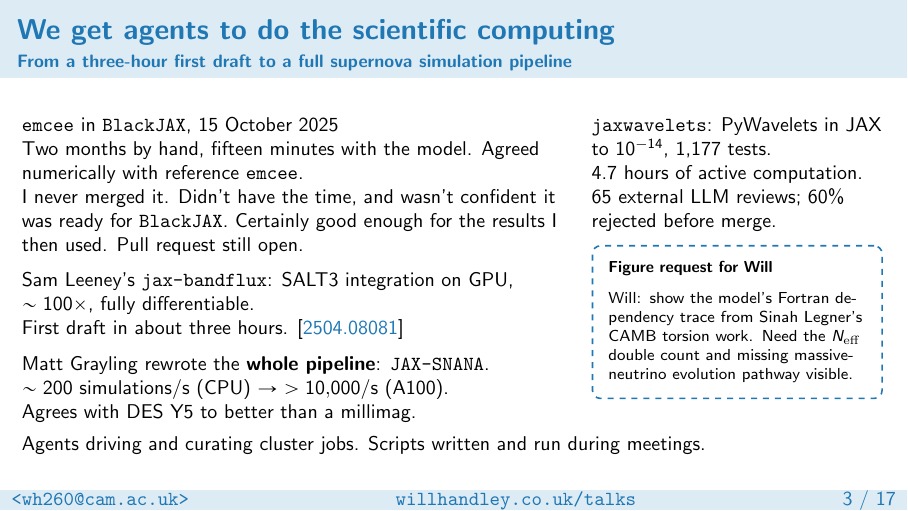
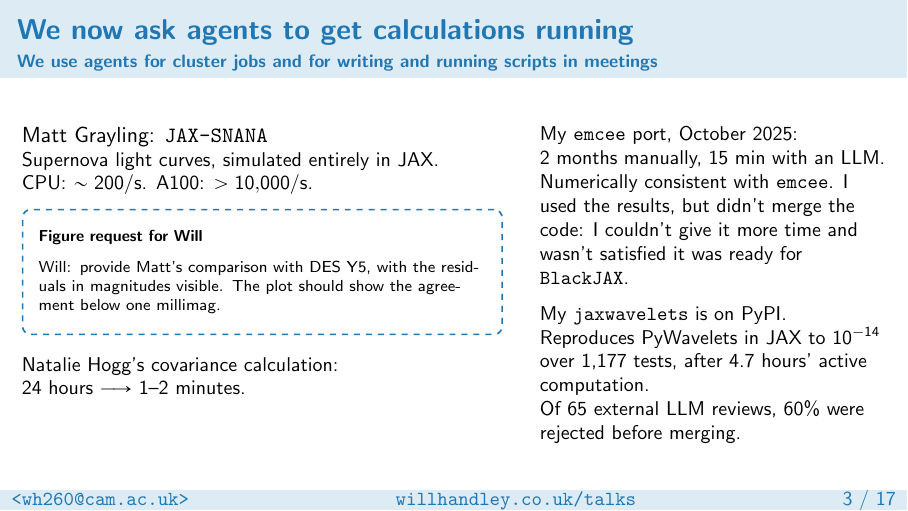
Before and after one commit to williamjameshandley/talks, LaTeX slides (will_handley.tex): page 4 of 18. Compiled offline with pdfLaTeX.

Commit message:
Recompose computing case around group calculations

```diff
--- a/will_handley.tex
+++ b/will_handley.tex
@@ -122,37 +122,39 @@
     \end{columns}
 \end{frame}
 
-\begin{frame}{We get agents to do the scientific computing}
-    \framesubtitle{From a three-hour first draft to a full supernova simulation pipeline}
-    \small
+\begin{frame}{We now ask agents to get calculations running}
+    \framesubtitle{We use agents for cluster jobs and for writing and running scripts in meetings}
     \begin{columns}[T,onlytextwidth]
-        \begin{column}{0.62\textwidth}
-            \texttt{emcee} in \texttt{BlackJAX}, 15 October 2025\\
-            Two months by hand, fifteen minutes with the model. Agreed numerically with reference \texttt{emcee}.
+        \begin{column}{0.56\textwidth}
+            Matt Grayling: \texttt{JAX-SNANA}
 
-            I never merged it. Didn't have the time, and wasn't confident it was ready for \texttt{BlackJAX}. Certainly good enough for the results I then used. Pull request still open.
-
-            \medskip
-            Sam Leeney's \texttt{jax-bandflux}: SALT3 integration on GPU, $\sim100\times$, fully differentiable.\\
-            First draft in about three hours. \arxiv{2504.08081}
-
-            \medskip
-            Matt Grayling rewrote the \textbf{whole pipeline}: \texttt{JAX-SNANA}.\\
-            $\sim200$ simulations/s (CPU) $\to$ $>10{,}000$/s (A100).\\
-            Agrees with DES Y5 to better than a millimag.
-        \end{column}
-        \begin{column}{0.34\textwidth}
-            \texttt{jaxwavelets}: PyWavelets in JAX to $10^{-14}$, 1,177 tests.\\
-            4.7 hours of active computation.\\
-            65 external LLM reviews; 60\% rejected before merge.
+            \small
+            Supernova light curves, simulated entirely in JAX.\\
+            CPU: $\sim200$/s. A100: $>10{,}000$/s.
 
             \medskip
             \scriptsize
-            \figurerequest[minimum height=2cm]{Will: show the model's Fortran dependency trace from Sinah Legner's CAMB torsion work. Need the $N_{\rm eff}$ double count and missing massive-neutrino evolution pathway visible.}
+            \figurerequest[minimum height=2.2cm]{Will: provide Matt's comparison with DES Y5, with the residuals in magnitudes visible. The plot should show the agreement below one millimag.}
+
+            \medskip
+            \small
+            Natalie Hogg's covariance calculation:\\
+            $24$ hours $\longrightarrow$ $1$--$2$ minutes.
+        \end{column}
+        \begin{column}{0.40\textwidth}
+            \small
+            My \texttt{emcee} port, October 2025:\\
+            $2$ months manually, $15$ min with an LLM.
+
+            Numerically consistent with \texttt{emcee}. I used the results, but didn't merge the code: I couldn't give it more time and wasn't satisfied it was ready for \texttt{BlackJAX}.
+
+            \medskip
+            My \texttt{jaxwavelets} is on PyPI.\\
+            Reproduces PyWavelets in JAX to $10^{-14}$ over 1,177 tests, after 4.7 hours' active computation.
+
+            Of 65 external LLM reviews, 60\% were rejected before merging.
         \end{column}
     \end{columns}
-    \medskip
-    Agents driving and curating cluster jobs. Scripts written and run during meetings.
 \end{frame}
 
 % 2--9 minutes: short cases; no demonstrations of confidential material.
```
